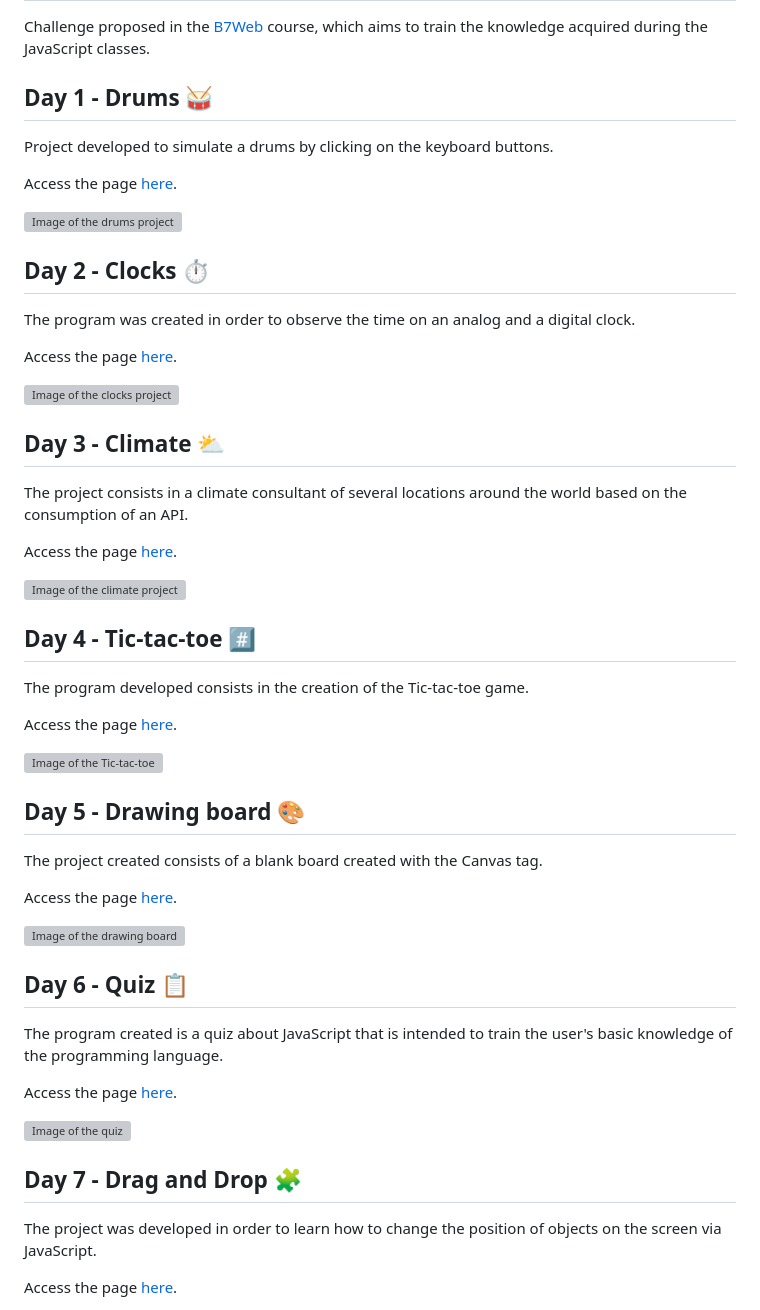
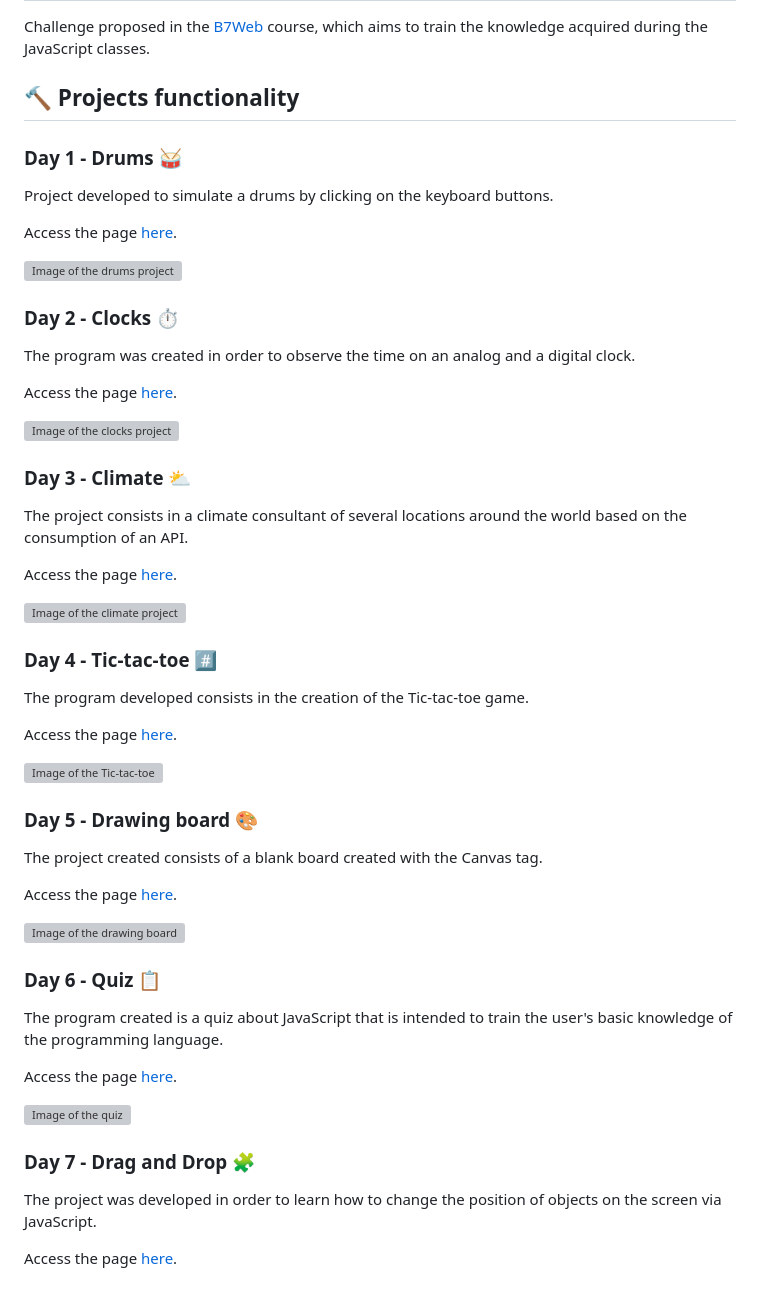
Before and after one commit to ArturColen/JS-Challenge, a Markdown page: README.md, the part around the change. Drawn GitHub-style; grey boxes are pictures that could not be loaded.

```diff
--- a/README.md
+++ b/README.md
@@ -1,49 +1,51 @@
 # Seven projects in seven days
 Challenge proposed in the [B7Web](https://b7web.com.br/) course, which aims to train the knowledge acquired during the JavaScript classes.
 
-## Day 1 - Drums 🥁
+## 🔨 Projects functionality
+
+### Day 1 - Drums 🥁
 Project developed to simulate a drums by clicking on the keyboard buttons.
 
 Access the page [here](https://drums-js.surge.sh/).
 
 ![Image of the drums project](https://user-images.githubusercontent.com/96635074/209264214-71ec5706-30fb-4395-af3d-7a14a41a6bd7.png)
 
-## Day 2 - Clocks ⏱️
+### Day 2 - Clocks ⏱️
 The program was created in order to observe the time on an analog and a digital clock.
 
 Access the page [here](https://clocks-js.surge.sh/).
 
 ![Image of the clocks project](https://user-images.githubusercontent.com/96635074/209582639-89f3cdc1-aaeb-49d0-96a3-670df6ed754a.png)
 
-## Day 3 - Climate ⛅
+### Day 3 - Climate ⛅
 The project consists in a climate consultant of several locations around the world based on the consumption of an API.
 
 Access the page [here](https://climate-js.surge.sh/).
 
 ![Image of the climate project](https://user-images.githubusercontent.com/96635074/210024156-c2f79f87-f6cf-44dc-98d0-efd069e86153.png)
 
-## Day 4 - Tic-tac-toe #️⃣
+### Day 4 - Tic-tac-toe #️⃣
 The program developed consists in the creation of the Tic-tac-toe game.
 
 Access the page [here](https://tictactoe-js.surge.sh/).
 
 ![Image of the Tic-tac-toe](https://user-images.githubusercontent.com/96635074/210157467-86a8ca61-d90d-477c-ae84-dc9e37e25050.png)
 
-## Day 5 - Drawing board 🎨
+### Day 5 - Drawing board 🎨
 The project created consists of a blank board created with the Canvas tag.
 
 Access the page [here](https://drawingboard-js.surge.sh/).
 
 ![Image of the drawing board](https://user-images.githubusercontent.com/96635074/210192500-382baa81-4de5-49cd-809c-de4f65bfb9b1.png)
 
-## Day 6 - Quiz 📋
+### Day 6 - Quiz 📋
 The program created is a quiz about JavaScript that is intended to train the user's basic knowledge of the programming language.
 
 Access the page [here](https://quizz-js.surge.sh/).
 
 ![Image of the quiz](https://user-images.githubusercontent.com/96635074/210301785-6cef7348-c9f4-4e9d-8013-3f485b6580d9.png)
 
-## Day 7 - Drag and Drop 🧩
+### Day 7 - Drag and Drop 🧩
 The project was developed in order to learn how to change the position of objects on the screen via JavaScript.
 
 Access the page [here](https://draganddrop-js.surge.sh/).
```
